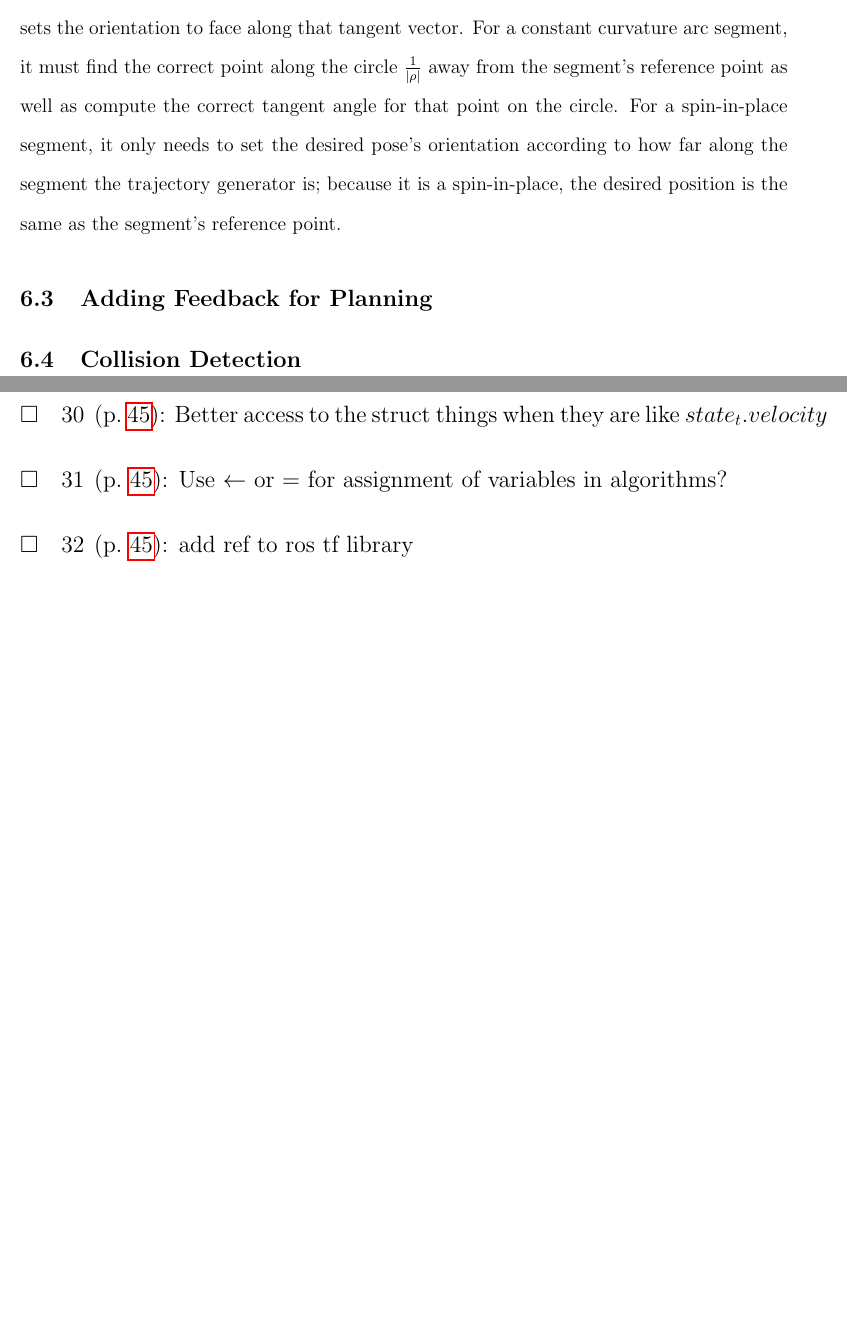
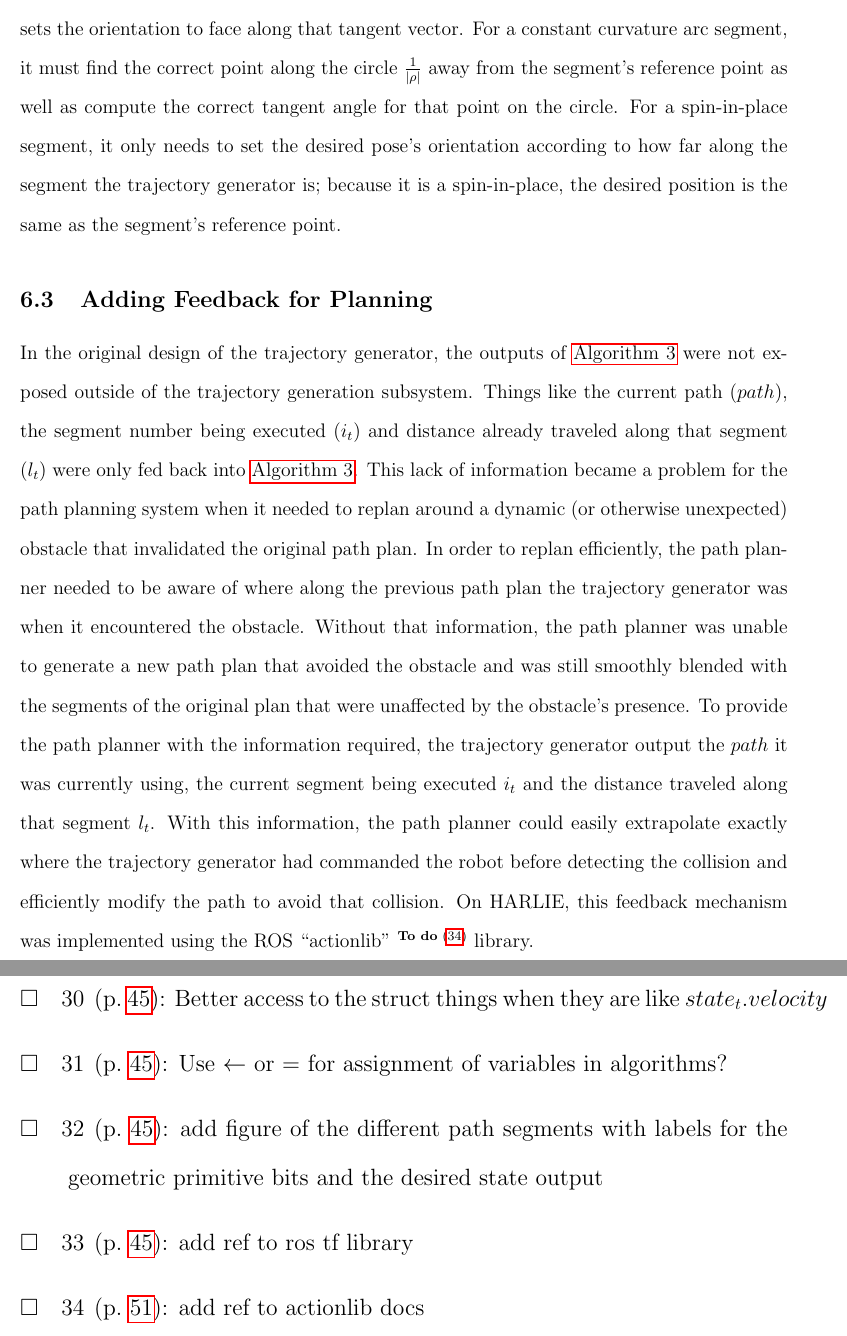
Before and after one commit to ericperko/cwru_ms_thesis, a LaTeX thesis (thesis/thesis.tex, which reads thesis/chapter4.tex): two parts of pages 51 and 61 of 61 before the commit and two parts of pages 51 and 62 of 62 after it, joined at a grey line, cut so that both start at the same text, the shorter picture padded with empty space. Compiled offline with pdfLaTeX.

Commit message:
Added the section on trajectory generation feedback to the planning system

```diff
--- a/thesis/chapter4.tex
+++ b/thesis/chapter4.tex
@@ -256,10 +257,13 @@ $\Psi$  = $path\left[i_t\right].init\_tan\_angle$ \;
 
 \autoref{alg:compute_desired_pose_algorithm} is the \ComputeDesiredPose function used in \autoref{alg:trajectory_generation_algorithm}. Its inputs are the current path ($path$), the segment number being executed ($i_t$) and distance already traveled along that segment ($l_t$), as output by \autoref{alg:update_seg_num_and_dist_algorithm}. Its only output is the desired pose ($pose_t$). \autoref{alg:compute_desired_pose_algorithm} is made up of three cases, depending on what type of path segment the pose is being computed from. For a straight line segment, \autoref{alg:compute_desired_pose_algorithm} moves the reference point in the direction of the tangent vector (as defined by the path segment's initial tangent angle and sets the orientation to face along that tangent vector. For a constant curvature arc segment, it must find the correct point along the circle $\frac{1}{ | \rho | }$ away from the segment's reference point as well as compute the correct tangent angle for that point on the circle. For a spin-in-place segment, it only needs to set the desired pose's orientation according to how far along the segment the trajectory generator is; because it is a spin-in-place, the desired position is the same as the segment's reference point.
 
-
 \subsection{Adding Feedback for Planning}\label{subsec:trajectory_generation_actionlib}
 
+In the original design of the trajectory generator, the outputs of \autoref{alg:trajectory_generation_algorithm} were not exposed outside of the trajectory generation subsystem. Things like the current path ($path$), the segment number being executed ($i_t$) and distance already traveled along that segment ($l_t$) were only fed back into \autoref{alg:trajectory_generation_algorithm}. This lack of information became a problem for the path planning system when it needed to replan around a dynamic (or otherwise unexpected) obstacle that invalidated the original path plan. In order to replan efficiently, the path planner needed to be aware of where along the previous path plan the trajectory generator was when it encountered the obstacle. Without that information, the path planner was unable to generate a new path plan that avoided the obstacle and was still smoothly blended with the segments of the original plan that were unaffected by the obstacle's presence. To provide the path planner with the information required, the trajectory generator output the $path$ it was currently using, the current segment being executed $i_t$ and the distance traveled along that segment $l_t$. With this information, the path planner could easily extrapolate exactly where the trajectory generator had commanded the robot before detecting the collision and efficiently modify the path to avoid that collision. On HARLIE, this feedback mechanism was implemented using the ROS ``actionlib'' \todo{add ref to actionlib docs} library.
+
 \subsection{Collision Detection}\label{subsec:trajectory_generation_costmap3d}
+
+
 
 \begin{comment}
 
```
Also changed, not shown: thesis/chapter4.tex (1 more changed lines).
